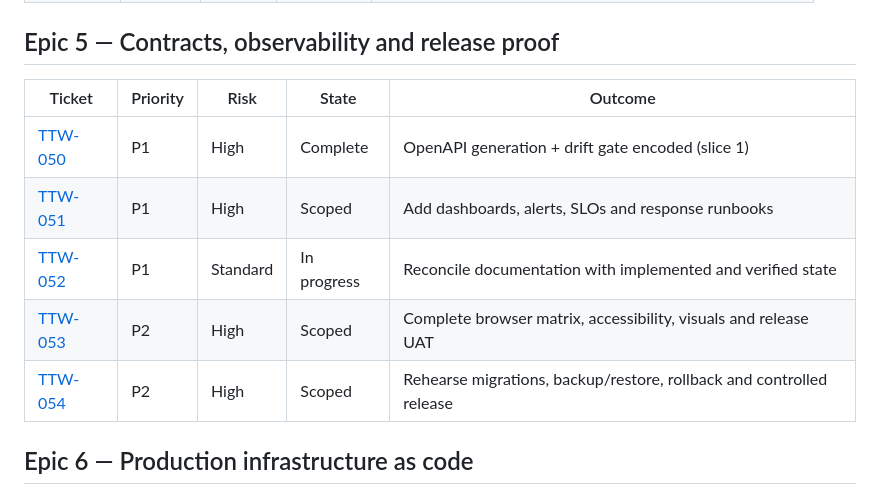
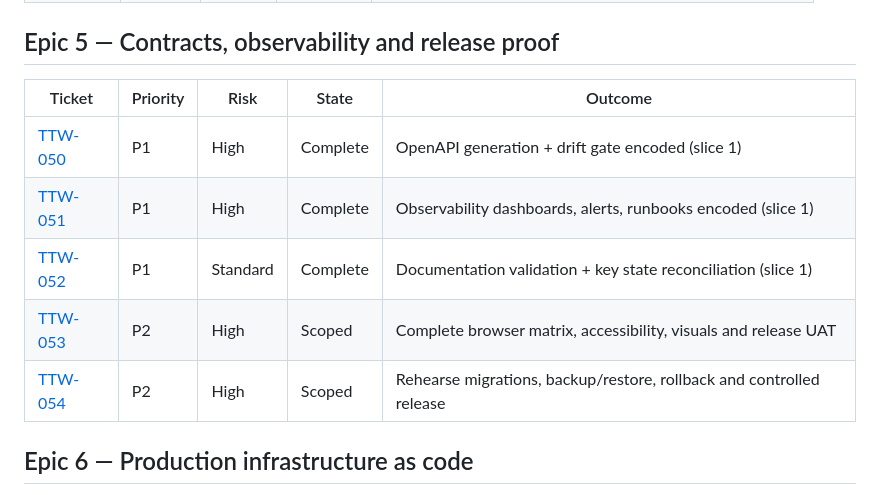
Before and after one commit to AgbodesiImoagene/the_tamiym_workshop, a Markdown page: docs/tickets/README.md, the part around the change. GitHub-like rendering.

Commit message:
Mark TTW-051 and TTW-052 Complete
Co-authored-by: Cursor <cursoragent@cursor.com>

```diff
--- a/docs/tickets/README.md
+++ b/docs/tickets/README.md
@@ -65,13 +65,13 @@ This is the ordered delivery map derived from the 2026-08-18 code/security revie
 
 ## Epic 5 — Contracts, observability and release proof
 
-| Ticket                                                | Priority | Risk     | State       | Outcome                                                              |
-| ----------------------------------------------------- | -------- | -------- | ----------- | -------------------------------------------------------------------- |
-| [TTW-050](ttw-050-gate-openapi-contracts.md)          | P1       | High     | Complete    | OpenAPI generation + drift gate encoded (slice 1)                    |
-| [TTW-051](ttw-051-operationalize-observability.md)    | P1       | High     | Scoped      | Add dashboards, alerts, SLOs and response runbooks                   |
-| [TTW-052](ttw-052-reconcile-project-documentation.md) | P1       | Standard | In progress | Reconcile documentation with implemented and verified state          |
-| [TTW-053](ttw-053-complete-release-browser-uat.md)    | P2       | High     | Scoped      | Complete browser matrix, accessibility, visuals and release UAT      |
-| [TTW-054](ttw-054-rehearse-controlled-release.md)     | P2       | High     | Scoped      | Rehearse migrations, backup/restore, rollback and controlled release |
+| Ticket                                                | Priority | Risk     | State    | Outcome                                                              |
+| ----------------------------------------------------- | -------- | -------- | -------- | -------------------------------------------------------------------- |
+| [TTW-050](ttw-050-gate-openapi-contracts.md)          | P1       | High     | Complete | OpenAPI generation + drift gate encoded (slice 1)                    |
+| [TTW-051](ttw-051-operationalize-observability.md)    | P1       | High     | Complete | Observability dashboards, alerts, runbooks encoded (slice 1)         |
+| [TTW-052](ttw-052-reconcile-project-documentation.md) | P1       | Standard | Complete | Documentation validation + key state reconciliation (slice 1)        |
+| [TTW-053](ttw-053-complete-release-browser-uat.md)    | P2       | High     | Scoped   | Complete browser matrix, accessibility, visuals and release UAT      |
+| [TTW-054](ttw-054-rehearse-controlled-release.md)     | P2       | High     | Scoped   | Rehearse migrations, backup/restore, rollback and controlled release |
 
 ## Epic 6 — Production infrastructure as code
 
```
Also changed, not shown: docs/tickets/ttw-051-operationalize-observability.md (+1 -1 lines), docs/tickets/ttw-052-reconcile-project-documentation.md (+1 -1 lines).
